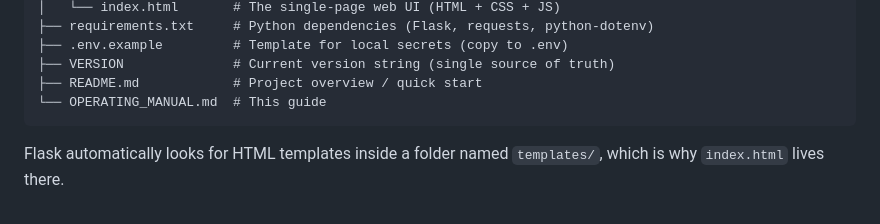
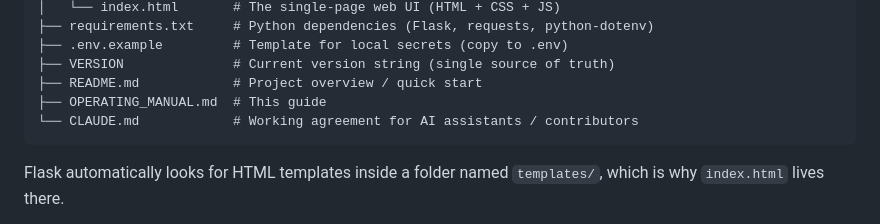
Before and after one commit to briandixon/url-screener, a Markdown page: OPERATING_MANUAL.md, the part around the change. Rendered like a GitHub page.

````diff
--- a/OPERATING_MANUAL.md
+++ b/OPERATING_MANUAL.md
@@ -47,7 +47,8 @@ url-screener/
 ├── .env.example         # Template for local secrets (copy to .env)
 ├── VERSION              # Current version string (single source of truth)
 ├── README.md            # Project overview / quick start
-└── OPERATING_MANUAL.md  # This guide
+├── OPERATING_MANUAL.md  # This guide
+└── CLAUDE.md            # Working agreement for AI assistants / contributors
 ```
 
 Flask automatically looks for HTML templates inside a folder named `templates/`,
````
Also changed, not shown: CLAUDE.md (added, +83 -0 lines), README.md (+1 -0 lines).
